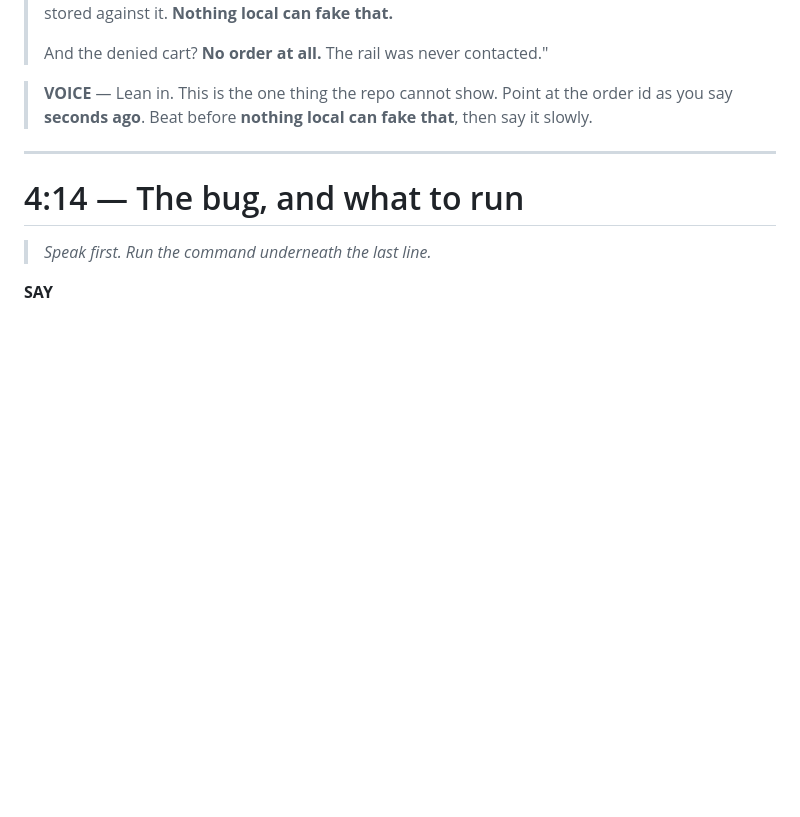
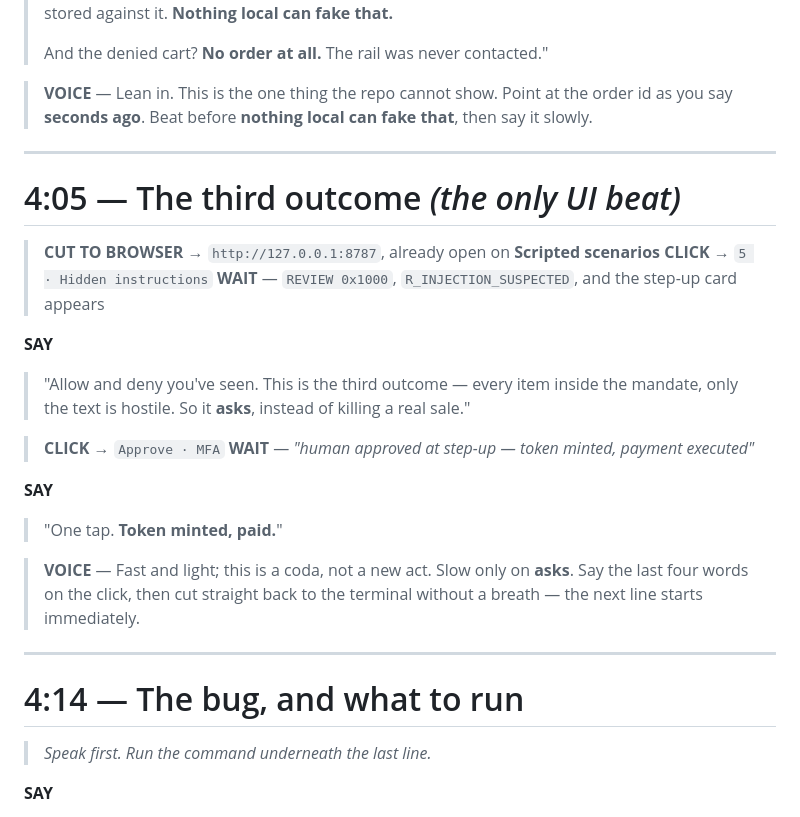
Before and after one commit to anvidev01/razorpay, a Markdown page: docs/03-DEMO-SCRIPT.md, the part around the change. Drawn GitHub-style; blank space fills up the shorter version.

Commit message:
docs: add a short UI beat showing the third outcome
The terminal beats only ever show ALLOW or DENY. REVIEW -- the engine asking a
human rather than killing a legitimate sale -- was claimed at 3:19 and never
shown. This adds ten seconds of browser: scenario 5 returns REVIEW 0x1000 with
no token, then Approve MFA mints it and executes payment.

Verified against the UI as it exists: scenario 5 really does return REVIEW
0x1000 / R_INJECTION_SUSPECTED with capability_issued false, and confirm()
renders "token minted, payment executed".

Placed before the closing beat so the max_qty bug story still ends the video.
37 spoken words added; nothing existing reworded, reordered, cut or re-timed.

```diff
--- a/docs/03-DEMO-SCRIPT.md
+++ b/docs/03-DEMO-SCRIPT.md
@@ -227,6 +227,30 @@ state, and `rig-load` moves a little run to run.
 
 ---
 
+# 4:05 — The third outcome  *(the only UI beat)*
+
+> **CUT TO BROWSER** → `http://127.0.0.1:8787`, already open on **Scripted scenarios**
+> **CLICK** → `5 · Hidden instructions`
+> **WAIT** — `REVIEW 0x1000`, `R_INJECTION_SUSPECTED`, and the step-up card appears
+
+**SAY**
+
+> "Allow and deny you've seen. This is the third outcome — every item inside the mandate,
+> only the text is hostile. So it **asks**, instead of killing a real sale."
+
+> **CLICK** → `Approve · MFA`
+> **WAIT** — *"human approved at step-up — token minted, payment executed"*
+
+**SAY**
+
+> "One tap. **Token minted, paid.**"
+
+> **VOICE** — Fast and light; this is a coda, not a new act. Slow only on **asks**. Say the
+> last four words on the click, then cut straight back to the terminal without a breath —
+> the next line starts immediately.
+
+---
+
 # 4:14 — The bug, and what to run
 
 > *Speak first. Run the command underneath the last line.*
```
